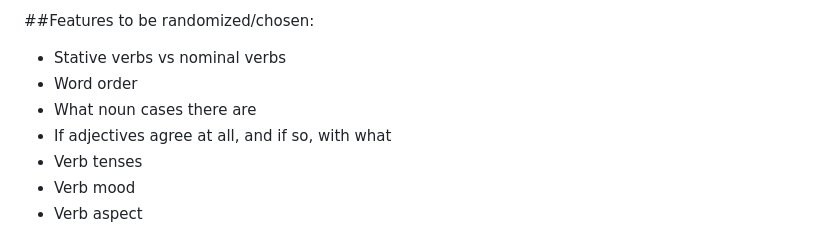
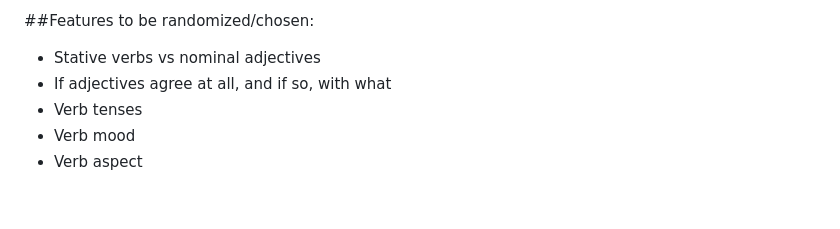
Before and after one commit to GriaineigisO/Griaineigis-s-Language-Generator, a Markdown page: notes.md, the part around the change. Drawn GitHub-style; blank space fills up the shorter version.

```diff
--- a/notes.md
+++ b/notes.md
@@ -63,9 +63,7 @@ when making compounds for dictionary, have each part of a compound be from a spe
 
 ##Features to be randomized/chosen:
 
-- Stative verbs vs nominal verbs
-- Word order
-- What noun cases there are
+- Stative verbs vs nominal adjectives
 - If adjectives agree at all, and if so, with what
 - Verb tenses
 - Verb mood
```
